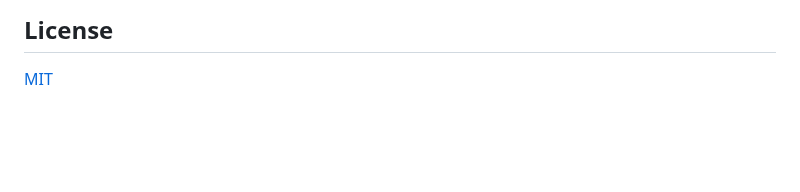
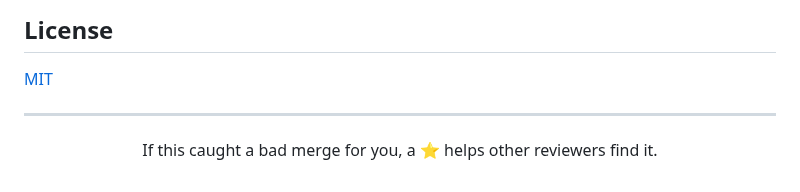
Before and after one commit to laulauraluo/ai-code-review-triage, a Markdown page: README.md, the part around one of its changes. Drawn GitHub-style; blank space fills up the shorter version.

```diff
--- a/README.md
+++ b/README.md
@@ -115,3 +124,11 @@ The three-job framing was inspired by a talk by [grapeot](https://www.bilibili.c
 ## License
 
 [MIT](LICENSE)
+
+---
+
+<div align="center">
+
+If this caught a bad merge for you, a ⭐ helps other reviewers find it.
+
+</div>
```
Also changed, not shown: other parts of README.md (+17 -8 lines), README.zh-CN.md (added, +77 -0 lines), examples/session-timeout-walkthrough.md (added, +92 -0 lines), assets/social-preview.png (added).
